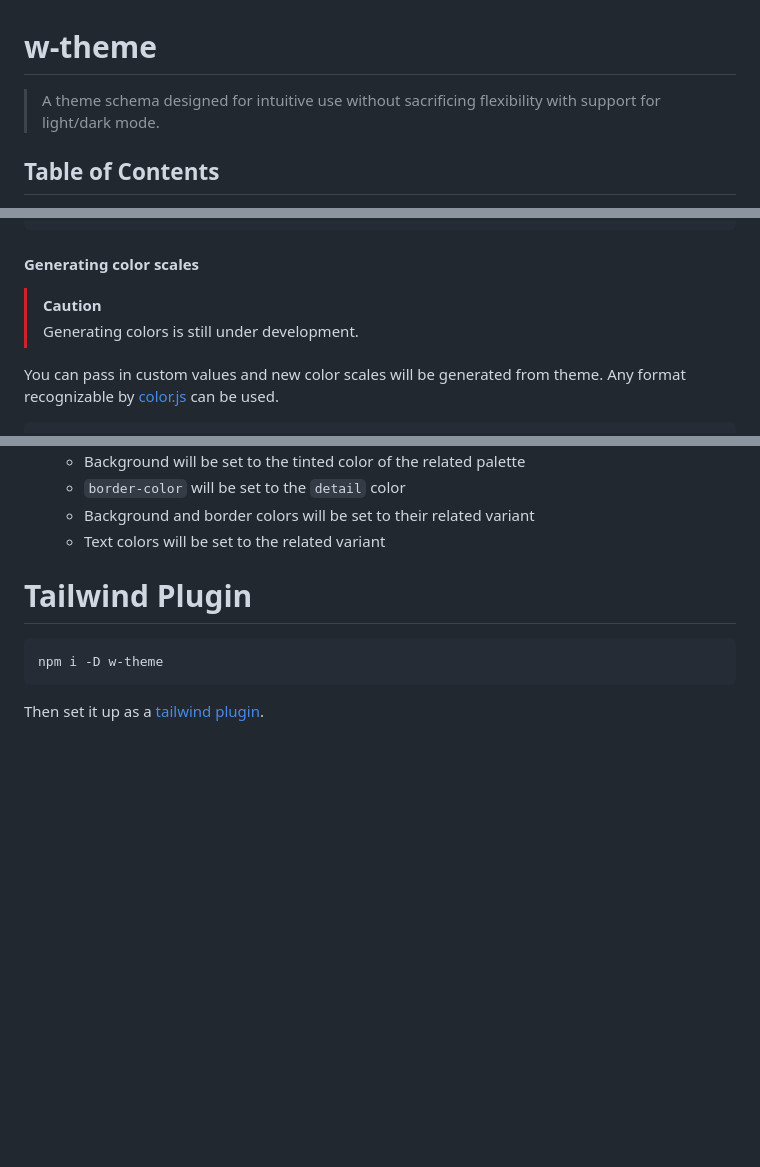
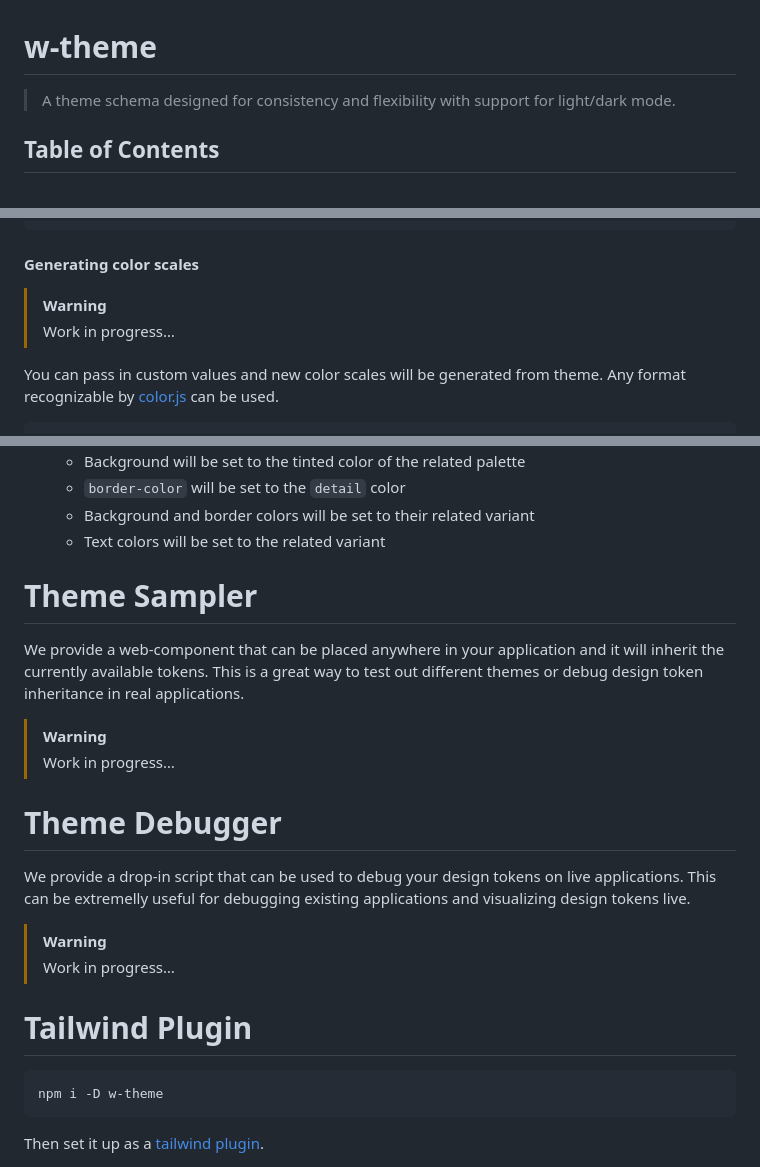
Before and after one commit to georgesboris/w-theme, a Markdown page: README.md, 3 parts joined by grey strips. Rendered like a GitHub page; blank space fills up the shorter version.

```diff
--- a/README.md
+++ b/README.md
@@ -1,6 +1,6 @@
 # w-theme
 
-> A theme schema designed for intuitive use without sacrificing flexibility with support for light/dark mode.
+> A theme schema designed for consistency and flexibility with support for light/dark mode.
 
 
 ## Table of Contents
@@ -217,8 +219,8 @@ wt.getCSSVariables(theme);
 
 #### Generating color scales
 
-> [!CAUTION]
-> Generating colors is still under development.
+> [!WARNING]
+> Work in progress…
 
 You can pass in custom values and new color scales will be generated from theme.
 Any format recognizable by [color.js](https://colorjs.io/) can be used.
@@ -289,6 +291,22 @@ When using our `setGlobalTheme` function you also get the benefit of a few utili
   - Text colors will be set to the related variant
 
 
+# Theme Sampler
+
+We provide a web-component that can be placed anywhere in your application and it will inherit the currently available tokens.
+This is a great way to test out different themes or debug design token inheritance in real applications.
+
+> [!WARNING]
+> Work in progress…
+
+# Theme Debugger
+
+We provide a drop-in script that can be used to debug your design tokens on live applications.
+This can be extremelly useful for debugging existing applications and visualizing design tokens live.
+
+> [!WARNING]
+> Work in progress…
+
 
 # Tailwind Plugin
 
```
Also changed, not shown: other parts of README.md (+3 -1 lines).
